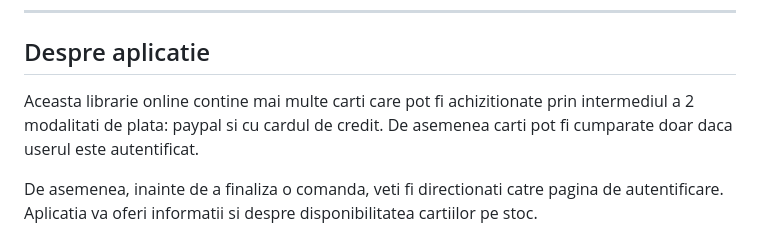
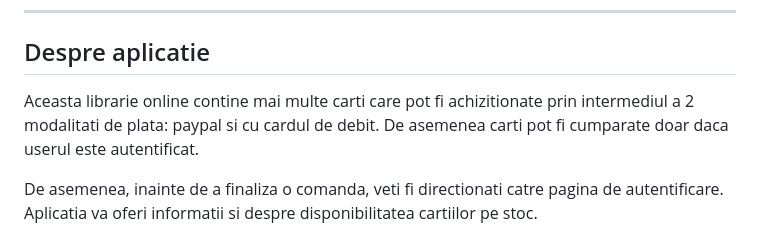
Before and after one commit to ClaudiuT03/Book_Store, a Markdown page: README.md, the part around the change. GitHub-like rendering.

```diff
--- a/README.md
+++ b/README.md
@@ -30,7 +30,7 @@
 <hr>
 
 ## Despre aplicatie
-Aceasta librarie online contine mai multe carti care pot fi achizitionate prin intermediul a 2 modalitati de plata: paypal si cu cardul de credit. De asemenea carti pot fi cumparate doar daca userul este autentificat.
+Aceasta librarie online contine mai multe carti care pot fi achizitionate prin intermediul a 2 modalitati de plata: paypal si cu cardul de debit. De asemenea carti pot fi cumparate doar daca userul este autentificat.
 
 De asemenea, inainte de a finaliza o comanda, veti fi directionati catre pagina de autentificare. Aplicatia va oferi informatii si despre disponibilitatea cartiilor pe stoc.
 
```
